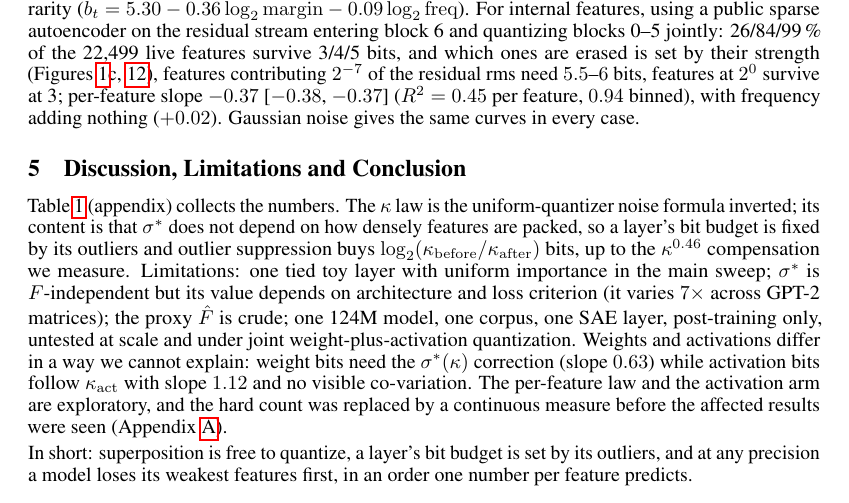
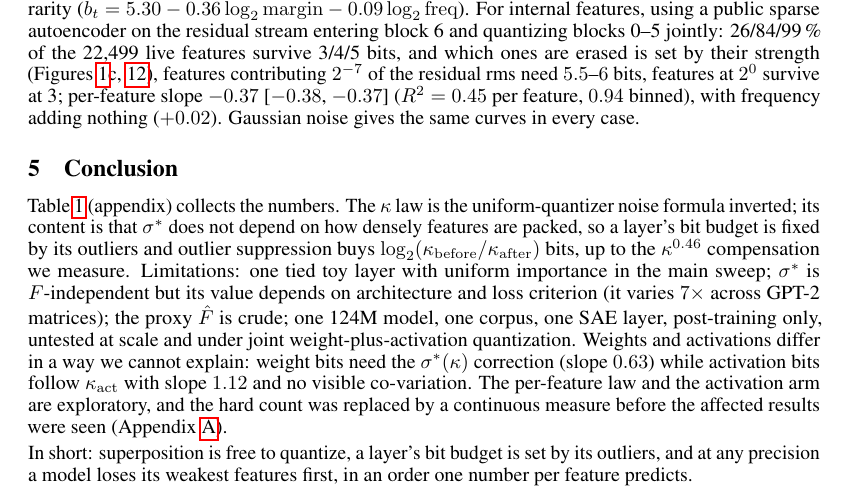
Before and after one commit to LakshyaV/neurips_workshop, a LaTeX paper (paper/main_v4.tex): part of page 4 of 12, cut so that both start at the same text. Compiled offline with pdfLaTeX.

Commit message:
v4: final section heading renamed to Conclusion (#19)
Co-authored-by: Lakshya <lakyvasu22@gmail.com>

```diff
--- a/paper/main_v4.tex
+++ b/paper/main_v4.tex
@@ -253,7 +253,7 @@ frequency adding nothing ($+0.02$). Gaussian noise gives the same curves in ever
 
 
 
-\section{Discussion, Limitations and Conclusion}
+\section{Conclusion}
 
 Table~\ref{tab:key} (appendix) collects the numbers. The $\kappa$ law is the uniform-quantizer noise formula inverted; its content is that $\sigma^*$ does not depend on
 how densely features are packed, so a layer's bit budget is fixed by its outliers and outlier suppression buys
```
Also changed, not shown: paper/main_v4_named.tex (+1 -1 lines), paper/main_v4.pdf, 1 other file.
